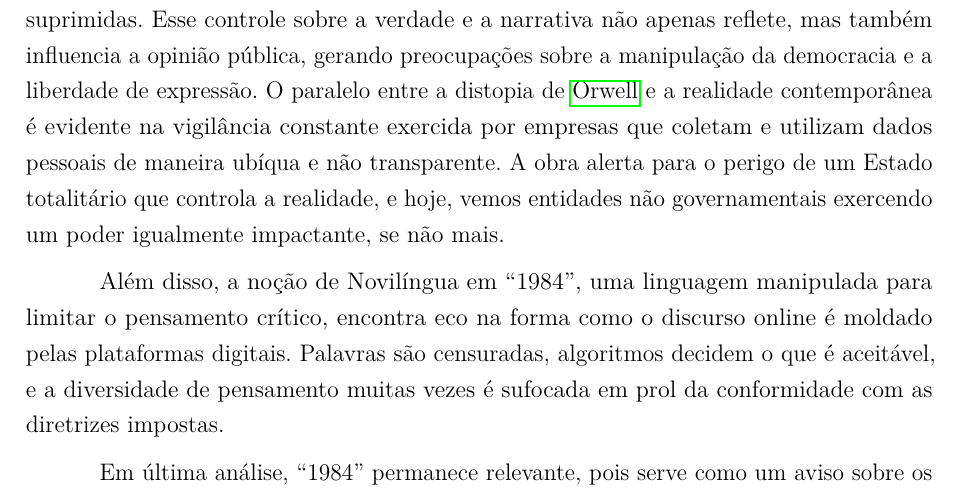
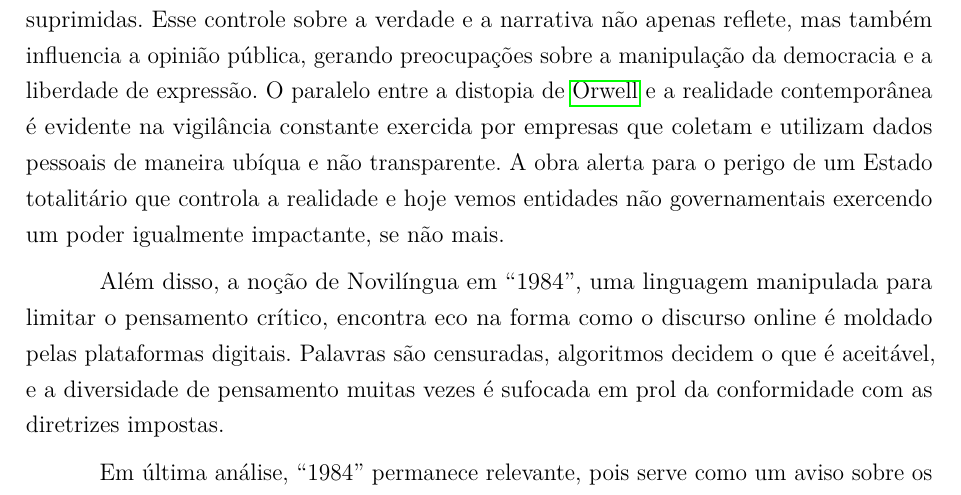
Before and after one commit to unb-academic/hc, a LaTeX thesis (main.tex): part of page 9 of 11, cut so that both start at the same text. Compiled offline with pdfLaTeX.

Commit message:
fix: remove useless commas

```diff
--- a/main.tex
+++ b/main.tex
@@ -225,9 +225,9 @@
   paralelo entre a distopia de \citeauthoronline{orwell-1984} e a realidade
   contemporânea é evidente na vigilância constante exercida por empresas que
   coletam e utilizam dados pessoais de maneira ubíqua e não transparente. A obra
-  alerta para o perigo de um Estado totalitário que controla a realidade, e
-  hoje, vemos entidades não governamentais exercendo um poder igualmente
-  impactante, se não mais.
+  alerta para o perigo de um Estado totalitário que controla a realidade e hoje
+  vemos entidades não governamentais exercendo um poder igualmente impactante,
+  se não mais.
 
   Além disso, a noção de Novilíngua em ``1984'', uma linguagem manipulada para
   limitar o pensamento crítico, encontra eco na forma como o discurso online é
```
